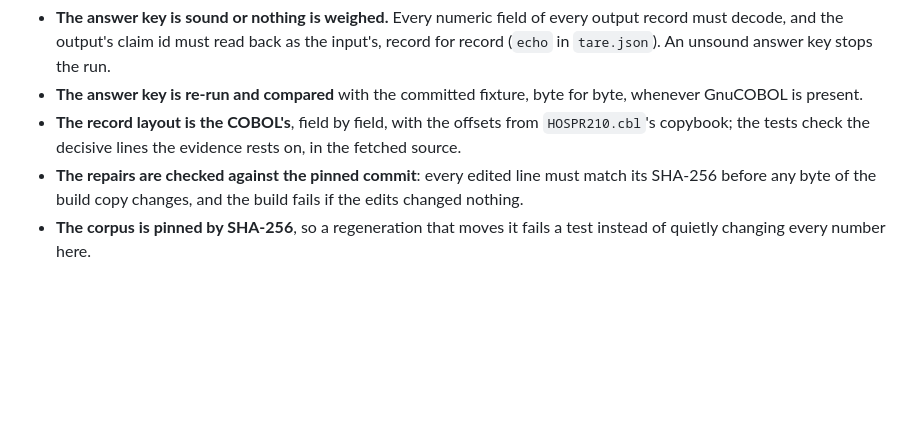
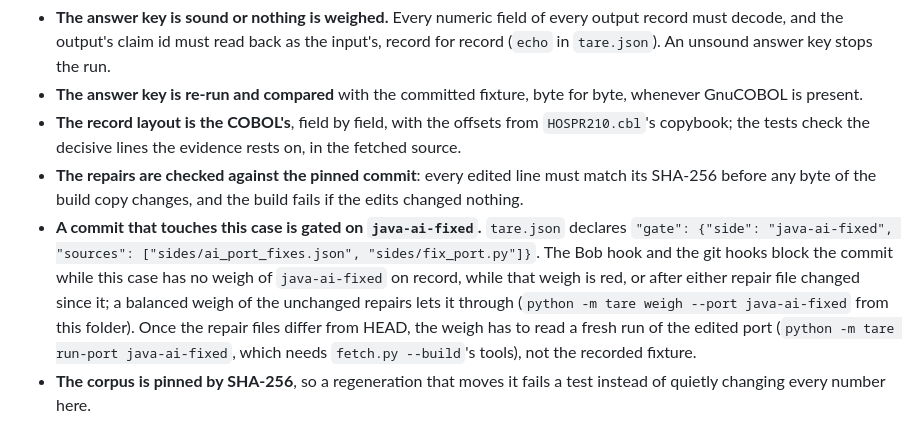
Before and after one commit to Yazan-O/tare, a Markdown page: cases/medicare_hospice/README.md, the part around the change. GitHub-like rendering; blank space fills up the shorter version.

```diff
--- a/cases/medicare_hospice/README.md
+++ b/cases/medicare_hospice/README.md
@@ -89,4 +89,5 @@ Requirements: GnuCOBOL 3.2 (in Git Bash, `source /c/Tools/cobenv.sh` first), a J
 - **The answer key is re-run and compared** with the committed fixture, byte for byte, whenever GnuCOBOL is present.
 - **The record layout is the COBOL's**, field by field, with the offsets from `HOSPR210.cbl`'s copybook; the tests check the decisive lines the evidence rests on, in the fetched source.
 - **The repairs are checked against the pinned commit**: every edited line must match its SHA-256 before any byte of the build copy changes, and the build fails if the edits changed nothing.
+- **A commit that touches this case is gated on `java-ai-fixed`.** `tare.json` declares `"gate": {"side": "java-ai-fixed", "sources": ["sides/ai_port_fixes.json", "sides/fix_port.py"]}`. The Bob hook and the git hooks block the commit while this case has no weigh of `java-ai-fixed` on record, while that weigh is red, or after either repair file changed since it; a balanced weigh of the unchanged repairs lets it through (`python -m tare weigh --port java-ai-fixed` from this folder). Once the repair files differ from HEAD, the weigh has to read a fresh run of the edited port (`python -m tare run-port java-ai-fixed`, which needs `fetch.py --build`'s tools), not the recorded fixture.
 - **The corpus is pinned by SHA-256**, so a regeneration that moves it fails a test instead of quietly changing every number here.
```
Also changed, not shown: README.md (+4 -2 lines).
